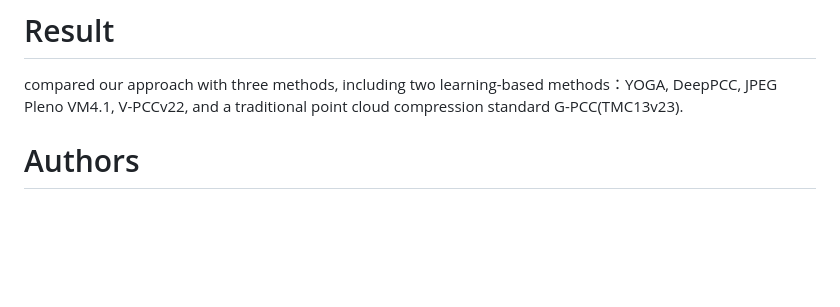
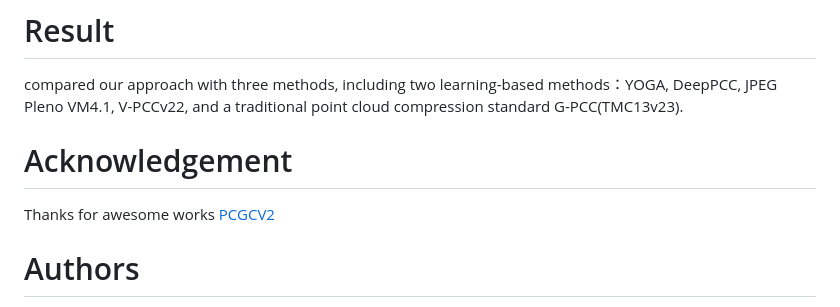
Before and after one commit to Applied-Computing-and-Multimedia-Lab/SEDD-PCC, a Markdown page: README.md, the part around the change. Rendered like a GitHub page; blank space fills up the shorter version.

```diff
--- a/README.md
+++ b/README.md
@@ -123,6 +123,8 @@ python test.py
 # Result
 compared our approach with three methods, including two learning-based methods：YOGA, DeepPCC, JPEG Pleno VM4.1, V-PCCv22, and a traditional point cloud compression standard G-PCC(TMC13v23).
 
+# Acknowledgement
+Thanks for awesome works [PCGCV2](https://github.com/NJUVISION/PCGCv2)
 
 # Authors
 These files are provided by National Chung Cheng University [Applied Computing and Multimedia Lab](https://chiang.ccu.edu.tw/index.php).
```
